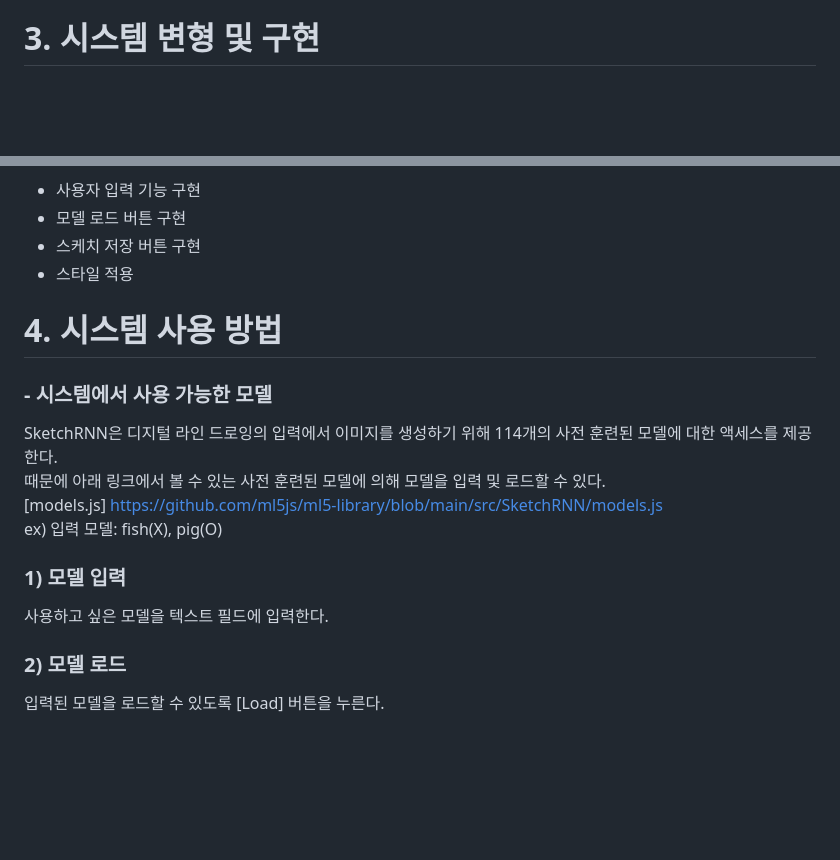
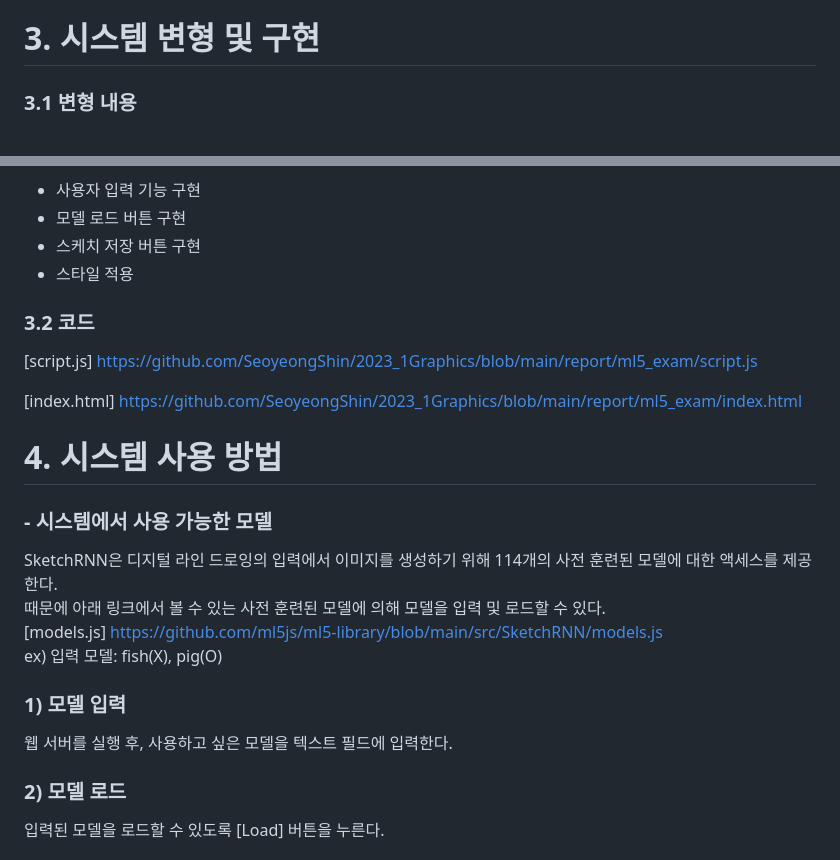
Before and after one commit to SeoyeongShin/2023_1Graphics, a Markdown page: report/ml5_exam/README.md, 2 parts joined by grey strips. Drawn GitHub-style; blank space fills up the shorter version.

```diff
--- a/report/ml5_exam/README.md
+++ b/report/ml5_exam/README.md
@@ -19,6 +19,7 @@ ml5.js의 다음 예제 중에 관심있는 예제 하나를 선택하고 활용
 
 
 # 3. 시스템 변형 및 구현
+### 3.1 변형 내용
 <br><img src="https://raw.githubusercontent.com/SeoyeongShin/2023_1Graphics/main/img/ml5_exam/ex_ui.png" width="100%"></img><br>
 
 - 사용자 입력 기능 구현
@@ -26,6 +27,10 @@ ml5.js의 다음 예제 중에 관심있는 예제 하나를 선택하고 활용
 - 스케치 저장 버튼 구현
 - 스타일 적용
 
+### 3.2 코드
+[script.js] https://github.com/SeoyeongShin/2023_1Graphics/blob/main/report/ml5_exam/script.js
+
+[index.html] https://github.com/SeoyeongShin/2023_1Graphics/blob/main/report/ml5_exam/index.html
 
 # 4. 시스템 사용 방법
 ### - 시스템에서 사용 가능한 모델
@@ -35,7 +40,7 @@ SketchRNN은 디지털 라인 드로잉의 입력에서 이미지를 생성하
 ex) 입력 모델: fish(X), pig(O)
 
 ### 1) 모델 입력
-사용하고 싶은 모델을 텍스트 필드에 입력한다.
+웹 서버를 실행 후, 사용하고 싶은 모델을 텍스트 필드에 입력한다.
 ### 2) 모델 로드
 입력된 모델을 로드할 수 있도록 [Load] 버튼을 누른다.
 ### 3) 스케치 저장
```
